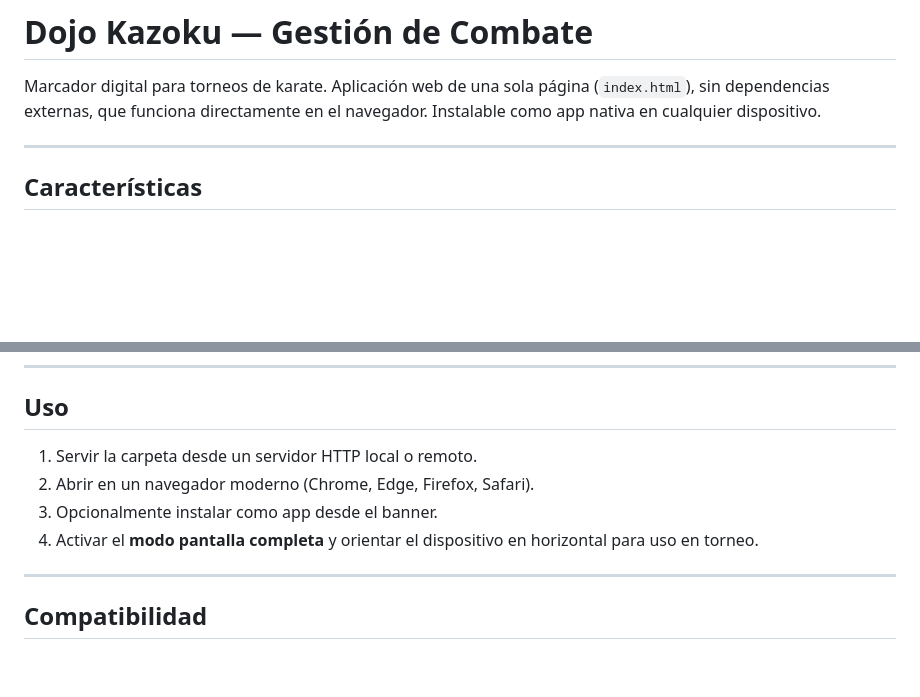
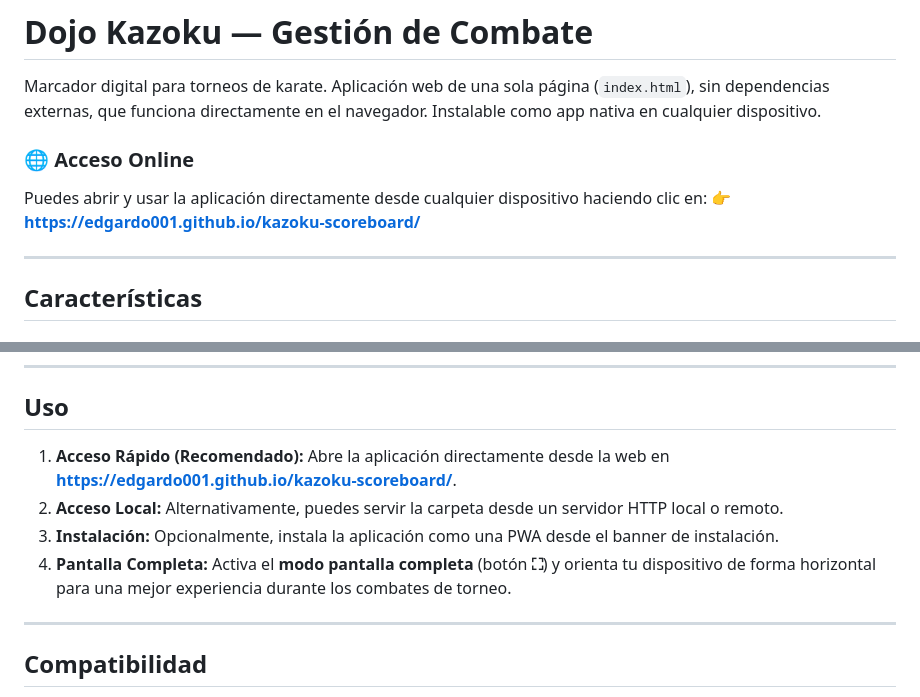
Before and after one commit to edgardo001/kazoku-scoreboard, a Markdown page: README.md, 2 parts joined by grey strips. GitHub-like rendering; blank space fills up the shorter version.

Commit message:
Actualizar README.md para incluir acceso rápido a la aplicación y mejorar las instrucciones de uso

```diff
--- a/README.md
+++ b/README.md
@@ -1,6 +1,10 @@
 # Dojo Kazoku — Gestión de Combate
 
 Marcador digital para torneos de karate. Aplicación web de una sola página (`index.html`), sin dependencias externas, que funciona directamente en el navegador. Instalable como app nativa en cualquier dispositivo.
+
+### 🌐 Acceso Online
+Puedes abrir y usar la aplicación directamente desde cualquier dispositivo haciendo clic en:
+👉 **[https://edgardo001.github.io/kazoku-scoreboard/](https://edgardo001.github.io/kazoku-scoreboard/)**
 
 ---
 
@@ -128,10 +132,10 @@ Nuevo cambio → subir archivos → actualizar VERSION en sw.js → subir sw.js
 
 ## Uso
 
-1. Servir la carpeta desde un servidor HTTP local o remoto.
-2. Abrir en un navegador moderno (Chrome, Edge, Firefox, Safari).
-3. Opcionalmente instalar como app desde el banner.
-4. Activar el **modo pantalla completa** y orientar el dispositivo en horizontal para uso en torneo.
+1. **Acceso Rápido (Recomendado):** Abre la aplicación directamente desde la web en **[https://edgardo001.github.io/kazoku-scoreboard/](https://edgardo001.github.io/kazoku-scoreboard/)**.
+2. **Acceso Local:** Alternativamente, puedes servir la carpeta desde un servidor HTTP local o remoto.
+3. **Instalación:** Opcionalmente, instala la aplicación como una PWA desde el banner de instalación.
+4. **Pantalla Completa:** Activa el **modo pantalla completa** (botón **⛶**) y orienta tu dispositivo de forma horizontal para una mejor experiencia durante los combates de torneo.
 
 ---
 
```
